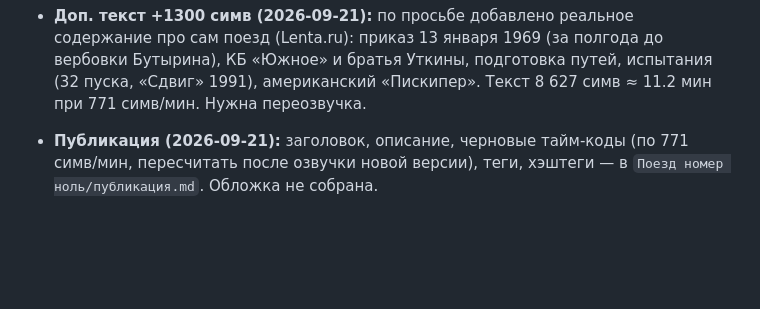
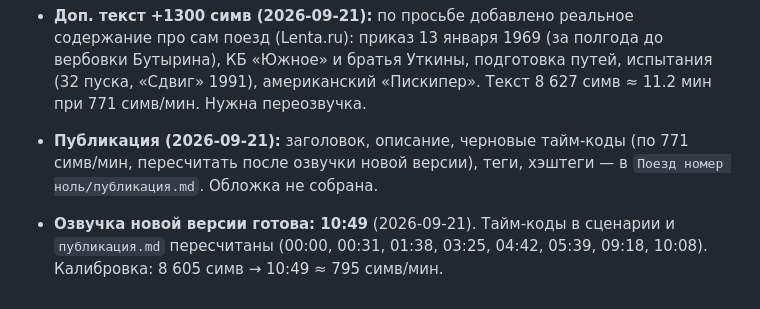
Before and after one commit to nestas1985/vibe-coding, a Markdown page: youtube/plan.md, the part around the change. GitHub-like rendering; blank space fills up the shorter version.

Commit message:
Пересчитать тайм-коды "Поезда номер ноль" под реальные 10:49
Co-Authored-By: Claude Sonnet 5 <noreply@anthropic.com>

```diff
--- a/youtube/plan.md
+++ b/youtube/plan.md
@@ -492,3 +492,4 @@
 - **Пересборка по замечаниям (2026-09-21):** первая версия озвучена — вышло **13:35** (10 468 симв → ≈771 симв/мин, четвёртый замер калибровки). Разбор замечаний: принято — хук со ставкой (гибрид: образ «поезда без расписания» + мостик на вопрос про «Онегина», двойной агент не раскрыт), сжатие середины (Григоренко/СМЕРШ 2 предложения), слой про сам поезд (17 вагонов, ~70 человек, до 1000 км/сутки, пуск), шот-лист `Поезд номер ноль/shotlist_train.md`; отклонено — спойлер двойного агента в хуке и непроверенные цифры «7 лет»/«10 лет»/«лучший агент». Новый текст 7 318 симв ≈ 9.5 мин (ниже цели 15-18 — Стас подтвердил, что с правками это нормально). Нужна переозвучка.
 - **Доп. текст +1300 симв (2026-09-21):** по просьбе добавлено реальное содержание про сам поезд (Lenta.ru): приказ 13 января 1969 (за полгода до вербовки Бутырина), КБ «Южное» и братья Уткины, подготовка путей, испытания (32 пуска, «Сдвиг» 1991), американский «Пискипер». Текст 8 627 симв ≈ 11.2 мин при 771 симв/мин. Нужна переозвучка.
 - **Публикация (2026-09-21):** заголовок, описание, черновые тайм-коды (по 771 симв/мин, пересчитать после озвучки новой версии), теги, хэштеги — в `Поезд номер ноль/публикация.md`. Обложка не собрана.
+- **Озвучка новой версии готова: 10:49** (2026-09-21). Тайм-коды в сценарии и `публикация.md` пересчитаны (00:00, 00:31, 01:38, 03:25, 04:42, 05:39, 09:18, 10:08). Калибровка: 8 605 симв → 10:49 ≈ 795 симв/мин.
```
Also changed, not shown: youtube/Поезд номер ноль/script_05_train.md (+9 -9 lines), youtube/Поезд номер ноль/публикация.md (+15 -15 lines).
